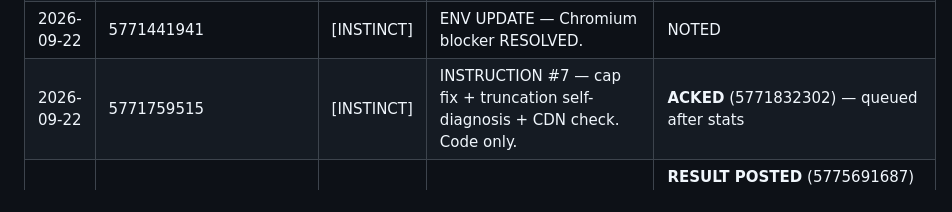
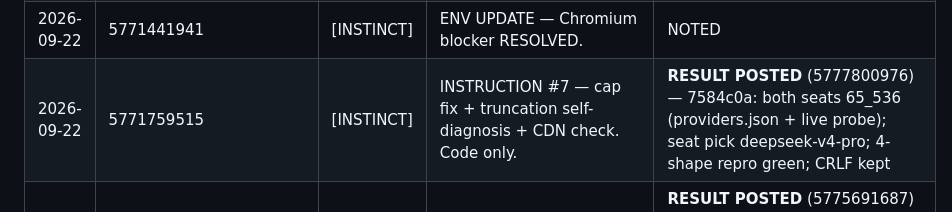
Before and after one commit to talyaak/gd-pipeline, a Markdown page: .commandcode/wire-ledger.md, the part around the change. GitHub-like rendering.

Commit message:
Update wire ledger: #7 result posted

```diff
--- a/.commandcode/wire-ledger.md
+++ b/.commandcode/wire-ledger.md
@@ -24,7 +24,7 @@ All older instructions are CLOSED unless Instinct explicitly revives them by com
 | 2026-09-22 | 5771312475 | [INSTINCT] | AMENDMENT to #5 — fire DeepSeek/GLM generation on GOAT credits, Tal-approved spend. | **HELD** by 5771363361 — Nemo result points at validator, do not fire |
 | 2026-09-22 | 5771371644 | [INSTINCT] | INSTRUCTION #6 — read-only investigation static Empty-script check vs Nemo artifacts. | **PASS** (5771759515) |
 | 2026-09-22 | 5771441941 | [INSTINCT] | ENV UPDATE — Chromium blocker RESOLVED. | NOTED |
-| 2026-09-22 | 5771759515 | [INSTINCT] | INSTRUCTION #7 — cap fix + truncation self-diagnosis + CDN check. Code only. | **ACKED** (5771832302) — queued after stats |
+| 2026-09-22 | 5771759515 | [INSTINCT] | INSTRUCTION #7 — cap fix + truncation self-diagnosis + CDN check. Code only. | **RESULT POSTED** (5777800976) — 7584c0a: both seats 65_536 (providers.json + live probe); seat pick deepseek-v4-pro; 4-shape repro green; CRLF kept |
 | 2026-09-22 | 5771816954 | [INSTINCT] | REQUEST from Tal — usage stats (GOAT credits, allowance, per-seat). | **RESULT POSTED** (5775691687) — OR lifetime \$10.01/mo \$0.21; GOAT meter server-side only (no local endpoint); per-seat from cost log (313 entries, 1M/2.3M toks) |
 | 2026-09-22 | 5775017154/5775029622 | [INSTINCT] | History rewrite (email scrub) freeze + PSA. | **RESET DONE** onto a86084a1. tools/ survived. |
 
```
